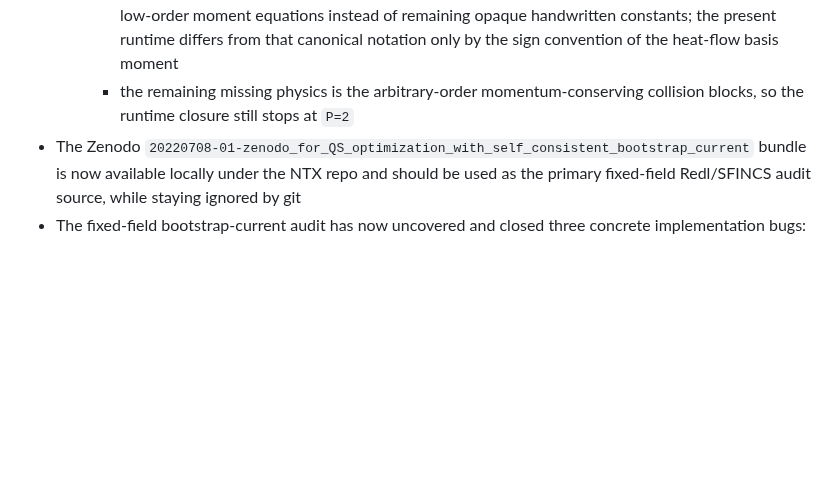
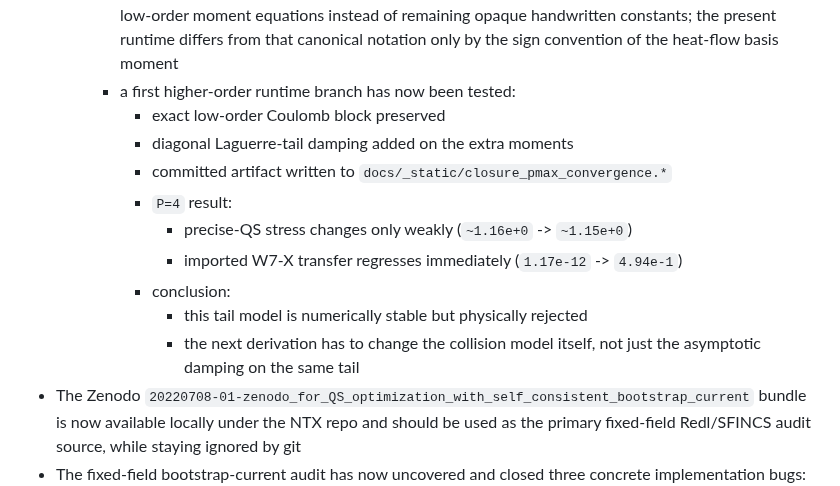
Before and after one commit to uwplasma/NTX, a Markdown page: plan.md, the part around the change. Drawn GitHub-style; blank space fills up the shorter version.

```diff
--- a/plan.md
+++ b/plan.md
@@ -291,8 +291,19 @@ templates:
       remaining opaque handwritten constants; the present runtime differs from
       that canonical notation only by the sign convention of the heat-flow
       basis moment
-    - the remaining missing physics is the arbitrary-order momentum-conserving
-      collision blocks, so the runtime closure still stops at `P=2`
+    - a first higher-order runtime branch has now been tested:
+      - exact low-order Coulomb block preserved
+      - diagonal Laguerre-tail damping added on the extra moments
+      - committed artifact written to `docs/_static/closure_pmax_convergence.*`
+      - `P=4` result:
+        - precise-QS stress changes only weakly
+          (`~1.16e+0` -> `~1.15e+0`)
+        - imported W7-X transfer regresses immediately
+          (`1.17e-12` -> `4.94e-1`)
+      - conclusion:
+        - this tail model is numerically stable but physically rejected
+        - the next derivation has to change the collision model itself, not
+          just the asymptotic damping on the same tail
 - The Zenodo `20220708-01-zenodo_for_QS_optimization_with_self_consistent_bootstrap_current`
   bundle is now available locally under the NTX repo and should be used as the
   primary fixed-field Redl/SFINCS audit source, while staying ignored by git
```
Also changed, not shown: docs/physics-gates.md (+9 -0 lines), docs/validation.md (+19 -0 lines), docs/_static/closure_pmax_convergence.png (added), 5 other files.
